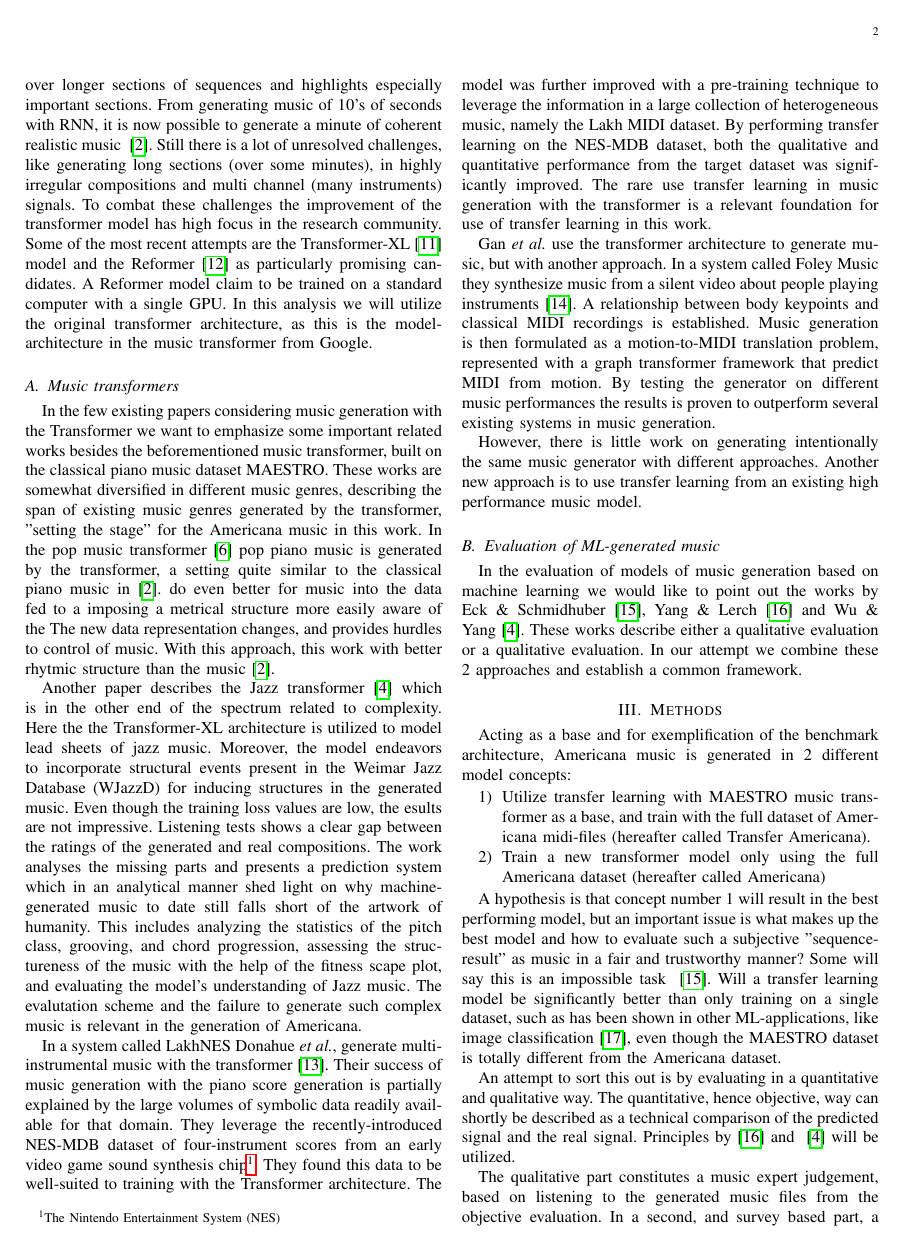
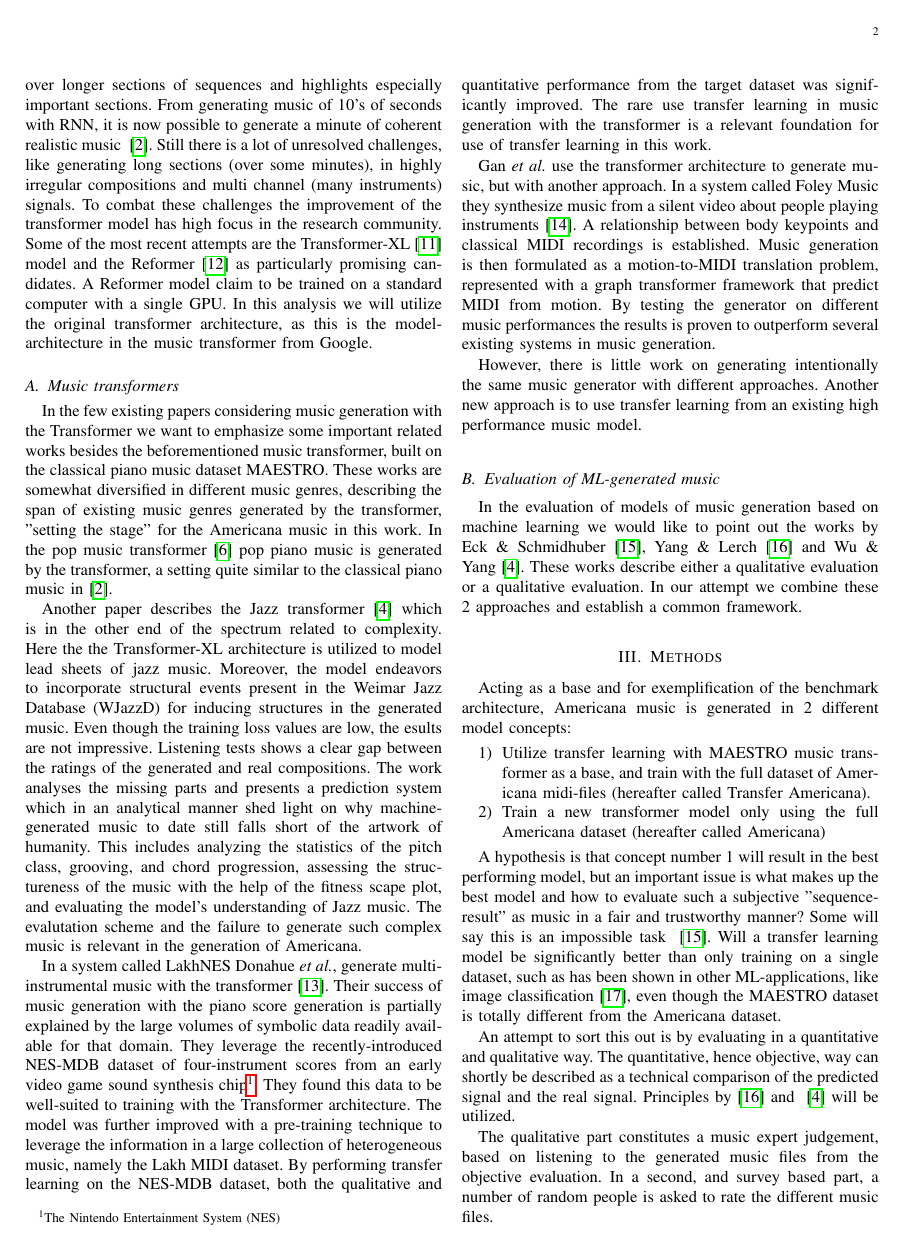
Before and after one commit to gregwinther/folk_transformer, a LaTeX paper (report/report.tex): page 2 of 6. The pictures show the PDF file report/report.pdf that the author committed with the source.

Commit message:
Reformat

```diff
--- a/report/report.tex
+++ b/report/report.tex
@@ -9,19 +15,26 @@ American Folk dataset \\
 \normalsize{\url{github.com/gregwinther/folk_transformer} and
 \url{https://gregwinther.github.io/folk_transformer/}}}
 
-\author{\IEEEauthorblockN{Sebastian G. Winther-Larsen} \\
+\author{
+    \IEEEauthorblockN{Sebastian G. Winther-Larsen} \\
     \IEEEauthorblockA{\textit{Center for Computing in Science Education,
-Department of Physics, University of Oslo} \\ } \and \IEEEauthorblockN{Tom F.
-Hansen} \\ \IEEEauthorblockA{\textit{Institute of Informatics, University of
-Oslo} \\ } \and \IEEEauthorblockN{Bjørn Iversen} \\
+        Department of Physics, University of Oslo} \\
+    }
+    \and
+    \IEEEauthorblockN{Tom F.Hansen} \\
+    \IEEEauthorblockA{\textit{Institute of Informatics, University of Oslo} \\ }
+    \and
+    \IEEEauthorblockN{Bjørn Iversen} \\
     \IEEEauthorblockA{\textit{Institute of Informatics, University of Oslo} \\ }
 }
 
 
+\begin{document}
 
-\begin{document} \maketitle
+\maketitle
 
-\begin{abstract} Since the publication of the music transformer in 2018,
+\begin{abstract}
+    Since the publication of the music transformer in 2018,
     music generators based on the transformer architecture has been state of the
     art, making it possible to generate realistic music for minutes. Up to now
     the results have mainly been succesful for piano music, but have failed for
@@ -122,16 +142,7 @@ different music genres, describing the span of existing music genres
 generated by the transformer, "setting the stage" for the Americana music in
 this work. In the pop music transformer \cite{huang2020pop} pop piano music
 is generated by the transformer, a setting quite similar to the classical
-piano music in \cite{huang2018music}. %The paper shows that Transformers can
-do even better for music %modeling, when the way a musical score is converted
-into the data fed to a %Transformer model, is improved. This is performed by
-imposing a metrical structure %in the input data, so that Transformers can be
-more easily aware of the %beat-bar-phrase hierarchical structure in music.
-The new data representation %maintains the flexibility of local tempo
-changes, and provides hurdles to control %the rhythmic and harmonic structure
-of music. With this approach, this work %claims to generate pop piano music
-with better rhytmic structure than the music %transformer
-\cite{huang2018music}.
+piano music in \cite{huang2018music}.
 
 Another paper describes the Jazz transformer~\cite{wu2020jazz} which is in
 the other end of the spectrum related to complexity. Here the the
@@ -297,45 +312,74 @@ scores are in the public domain and composed between the ealry 1800s and
 1922. The genres range from blues, ragtime, naval songs, hyms, minstres songs
 and spirituals.
 
-\begin{table} \begin{center} \caption{Data set description \label{tab:data}}
-\begin{tabular}{l c c c} \hline & MAESTRO v2 & Americana \\ \hline\hline No.
-of songs & 1282 & 5711 \\ \hline Total time [hours] & 201 & 329 \\ \hline
-Mean length [min] & 9.4 & 3.45 \\ \hline \end{tabular} \end{center}
+\begin{table}
+    \begin{center}
+    \caption{
+        Data set description.
+        \label{tab:data}
+    }
+    \begin{tabular}{l c c c} \hline
+            & MAESTRO v2 & Americana \\ \hline\hline
+        No. of songs & 1282 & 5711 \\ \hline
+        Total time [hours] & 201 & 329 \\ \hline
+        Mean length [min] & 9.4 & 3.45 \\ \hline
+    \end{tabular}
+    \end{center}
 \end{table}
-
-
-
 
 
 \section{Results}
 
-\subsection{Quantitative evaluation} \begin{table} \begin{center} \caption{
+\subsection{Quantitative evaluation}
+
+\begin{table}
+    \begin{center}
+    \caption{
         Results from relative measurements of Intra-set distances.
-\label{tab:q_results} } \begin{tabular}{l|rr|rr|rr} \multirow{3}{*}{} &
-\multicolumn{2}{c|}{Training} & \multicolumn{2}{c|}{Americana} &
-\multicolumn{2}{c}{Transfer} \\ \cline{2-7} & \multicolumn{2}{c|}{Intra-set}
-& \multicolumn{2}{c|}{Intra-set} & \multicolumn{2}{c}{Intra-set} \\
-\cline{2-7} & \multicolumn{1}{c|}{mean} & \multicolumn{1}{c|}{STD} &
-\multicolumn{1}{c|}{mean} & \multicolumn{1}{c|}{STD} &
-\multicolumn{1}{c|}{mean} & \multicolumn{1}{c}{STD} \\ \hline PC & 11.777 &
-1.700 & 3.577 & 0.636 & 6.466 & 0.706 \\ NC & 442.377 & 73.911 & 11.377 &
-1.542 & 21.955 & 4.678 \\ PCH & 0.384 & 0.013 & 0.164 & 0.007 & 0.365 & 0.026
-\\ PCTM & 821.396 & 56.336 & 10.475 & 0.292 & 25.991 & 3.303 \\ PR & 19.088 &
-1.638 & 5.266 & 0.611 & 10.400 & 2.038 \\ PI & 3.836 & 0.510 & 0.848 & 0.128
-& 2.032 & 0.479 \\ IOI & 0.046 & 0.006 & 0.105 & 0.007 & 0.235 & 0.022 \\ NLH
-& 0.471 & 0.027 & 0.263 & 0.022 & 0.466 & 0.043 \\ NLTM & 316.896 & 23.442 &
-23.241 & 1.359 & 46.778 & 4.027 \end{tabular} \end{center} \end{table}
+        \label{tab:q_results}
+    }
+    \begin{tabular}{l|rr|rr|rr}
+        \multirow{3}{*}{} & \multicolumn{2}{c|}{Training}
+            & \multicolumn{2}{c|}{Americana} & \multicolumn{2}{c}{Transfer} \\
+        \cline{2-7} & \multicolumn{2}{c|}{Intra-set} & \multicolumn{2}{c|}{Intra-set}
+            & \multicolumn{2}{c}{Intra-set} \\
+        \cline{2-7} & \multicolumn{1}{c|}{mean} & \multicolumn{1}{c|}{STD}
+            & \multicolumn{1}{c|}{mean} & \multicolumn{1}{c|}{STD}
+            & \multicolumn{1}{c|}{mean} & \multicolumn{1}{c}{STD} \\ \hline
+        PC & 11.777 & 1.700 & 3.577 & 0.636 & 6.466 & 0.706 \\
+        NC & 442.377 & 73.911 & 11.377 & 1.542 & 21.955 & 4.678 \\
+        PCH & 0.384 & 0.013 & 0.164 & 0.007 & 0.365 & 0.026 \\
+        PCTM & 821.396 & 56.336 & 10.475 & 0.292 & 25.991 & 3.303 \\
+        PR & 19.088 & 1.638 & 5.266 & 0.611 & 10.400 & 2.038 \\
+        PI & 3.836 & 0.510 & 0.848 & 0.128 & 2.032 & 0.479 \\
+        IOI & 0.046 & 0.006 & 0.105 & 0.007 & 0.235 & 0.022 \\
+        NLH & 0.471 & 0.027 & 0.263 & 0.022 & 0.466 & 0.043 \\
+        NLTM & 316.896 & 23.442 & 23.241 & 1.359 & 46.778 & 4.027
+    \end{tabular}
+    \end{center}
+\end{table}
 
-\begin{figure} \centering \includegraphics[width=8.5cm,
-height=5cm]{gen_intra_gen_training_inter} \caption{Visualisation of the KLD
-and OA of the Intra-set generated from Training set and the American/Transfer
-sets.} \label{fig:gen_intra_gen_training_inter} \end{figure}
+\begin{figure}
+    \centering
+    \includegraphics[width=8.5cm,height=5cm]{gen_intra_gen_training_inter}
+    \caption{
+        Visualisation of the KLD and OA of the Intra-set generated from
+        Training set and the American/Transfer sets.
+        \label{fig:gen_intra_gen_training_inter}
+    }
+\end{figure}
 
-\begin{figure} \centering \includegraphics[width=8.5cm,
-height=5cm]{PCTMNLTM.eps} \caption{Absolute measurements of average pitch
-class transition matrix (PCTM) and note length transition matrix (NLTM) from
-the Americana training set, Americana generated, transfer generated and
-maestro training set (sect IV.A.)} \label{fig:absoluteNLTMPCTM} \end{figure}
+\begin{figure}
+    \centering
+    \includegraphics[width=8.5cm,height=5cm]{PCTMNLTM.eps}
+    \caption{
+        Absolute measurements of average pitch class transition matrix
+        (PCTM) and note length transition matrix (NLTM) from the Americana
+        training set, Americana generated, transfer generated and maestro
+        training set (sect IV.A.)
+        \label{fig:absoluteNLTMPCTM}
+    }
+\end{figure}
 
 For this evaluation we have picked 10 melodies from both the Americana
 dataset and the Maestro dataset, as well as using 10 different primers to
```
Also changed, not shown: report/report.pdf, report/report.tex (94 more changed lines). Lines whose indentation alone changed are shown as unchanged.
